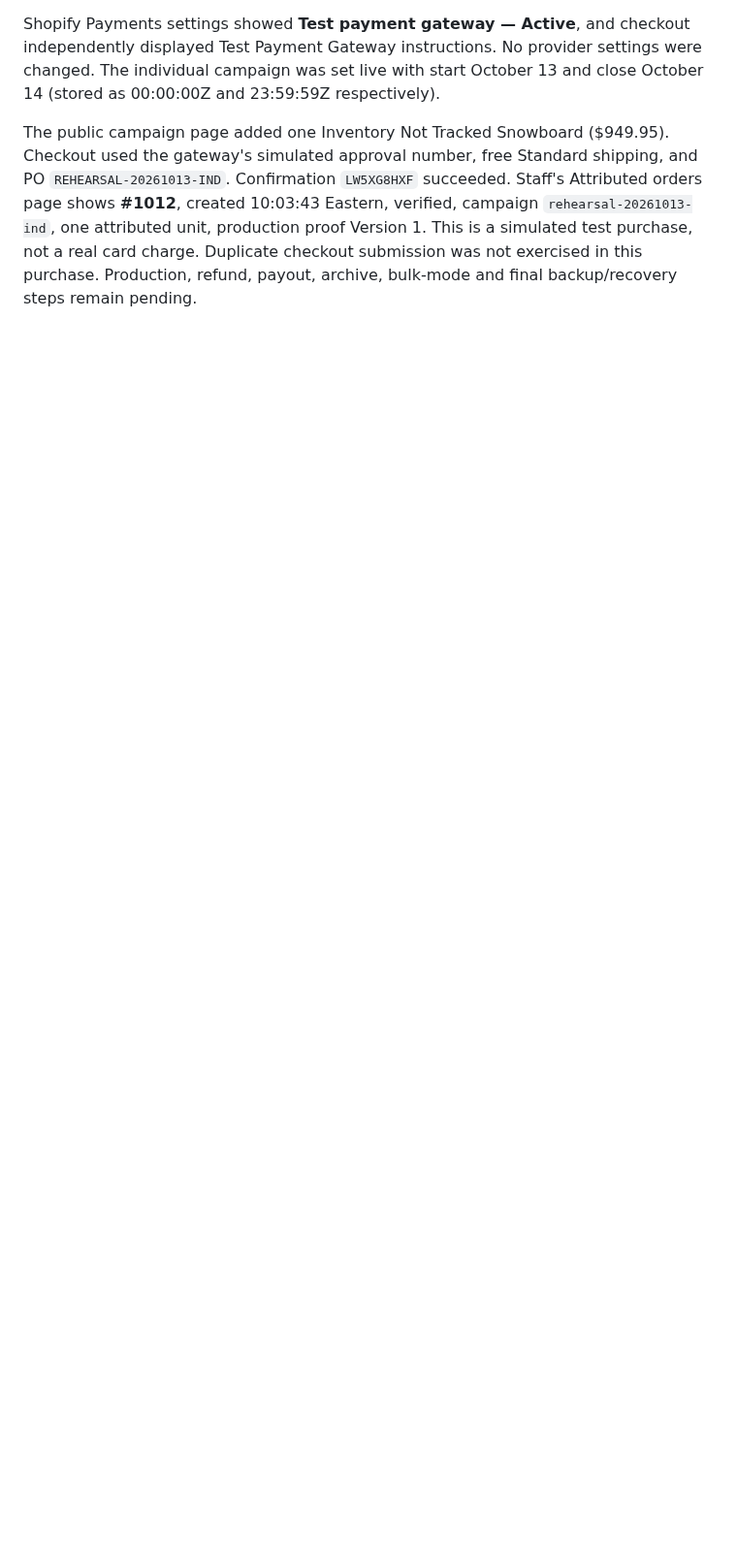
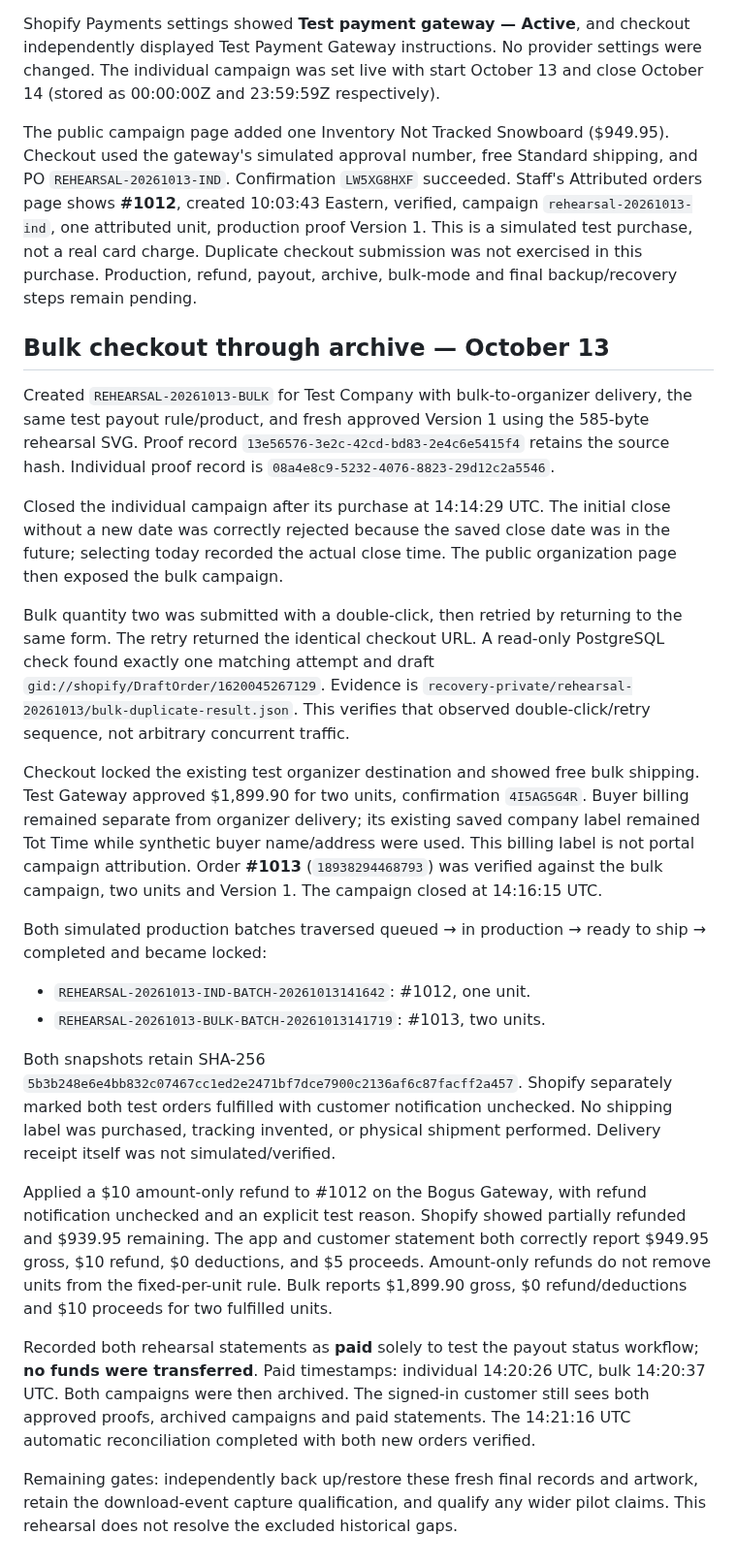
Before and after one commit to ANALOGGIT-624/analog-adventures-adv-brand-portal, a Markdown page: docs/development-rehearsal-20261013.md, the part around the change. Shown at 97% size. Drawn GitHub-style; blank space fills up the shorter version.

Commit message:
docs: record bulk duplicate checkout refund payout and archive rehearsal

```diff
--- a/docs/development-rehearsal-20261013.md
+++ b/docs/development-rehearsal-20261013.md
@@ -102,3 +102,59 @@ campaign `rehearsal-20261013-ind`, one attributed unit, production proof Version
 This is a simulated test purchase, not a real card charge. Duplicate checkout
 submission was not exercised in this purchase. Production, refund, payout,
 archive, bulk-mode and final backup/recovery steps remain pending.
+
+## Bulk checkout through archive — October 13
+
+Created `REHEARSAL-20261013-BULK` for Test Company with bulk-to-organizer delivery,
+the same test payout rule/product, and fresh approved Version 1 using the 585-byte
+rehearsal SVG. Proof record `13e56576-3e2c-42cd-bd83-2e4c6e5415f4` retains the
+source hash. Individual proof record is `08a4e8c9-5232-4076-8823-29d12c2a5546`.
+
+Closed the individual campaign after its purchase at 14:14:29 UTC. The initial
+close without a new date was correctly rejected because the saved close date
+was in the future; selecting today recorded the actual close time. The public
+organization page then exposed the bulk campaign.
+
+Bulk quantity two was submitted with a double-click, then retried by returning
+to the same form. The retry returned the identical checkout URL. A read-only
+PostgreSQL check found exactly one matching attempt and draft
+`gid://shopify/DraftOrder/1620045267129`. Evidence is
+`recovery-private/rehearsal-20261013/bulk-duplicate-result.json`. This verifies
+that observed double-click/retry sequence, not arbitrary concurrent traffic.
+
+Checkout locked the existing test organizer destination and showed free bulk
+shipping. Test Gateway approved $1,899.90 for two units, confirmation `4I5AG5G4R`.
+Buyer billing remained separate from organizer delivery; its existing saved
+company label remained Tot Time while synthetic buyer name/address were used.
+This billing label is not portal campaign attribution. Order **#1013**
+(`18938294468793`) was verified against the bulk campaign, two units and Version 1.
+The campaign closed at 14:16:15 UTC.
+
+Both simulated production batches traversed queued → in production → ready to
+ship → completed and became locked:
+
+- `REHEARSAL-20261013-IND-BATCH-20261013141642`: #1012, one unit.
+- `REHEARSAL-20261013-BULK-BATCH-20261013141719`: #1013, two units.
+
+Both snapshots retain SHA-256
+`5b3b248e6e4bb832c07467cc1ed2e2471bf7dce7900c2136af6c87facff2a457`.
+Shopify separately marked both test orders fulfilled with customer notification
+unchecked. No shipping label was purchased, tracking invented, or physical
+shipment performed. Delivery receipt itself was not simulated/verified.
+
+Applied a $10 amount-only refund to #1012 on the Bogus Gateway, with refund
+notification unchecked and an explicit test reason. Shopify showed partially
+refunded and $939.95 remaining. The app and customer statement both correctly
+report $949.95 gross, $10 refund, $0 deductions, and $5 proceeds. Amount-only
+refunds do not remove units from the fixed-per-unit rule. Bulk reports $1,899.90
+gross, $0 refund/deductions and $10 proceeds for two fulfilled units.
+
+Recorded both rehearsal statements as **paid** solely to test the payout status
+workflow; **no funds were transferred**. Paid timestamps: individual 14:20:26 UTC,
+bulk 14:20:37 UTC. Both campaigns were then archived. The signed-in customer
+still sees both approved proofs, archived campaigns and paid statements. The
+14:21:16 UTC automatic reconciliation completed with both new orders verified.
+
+Remaining gates: independently back up/restore these fresh final records and
+artwork, retain the download-event capture qualification, and qualify any wider
+pilot claims. This rehearsal does not resolve the excluded historical gaps.
```
